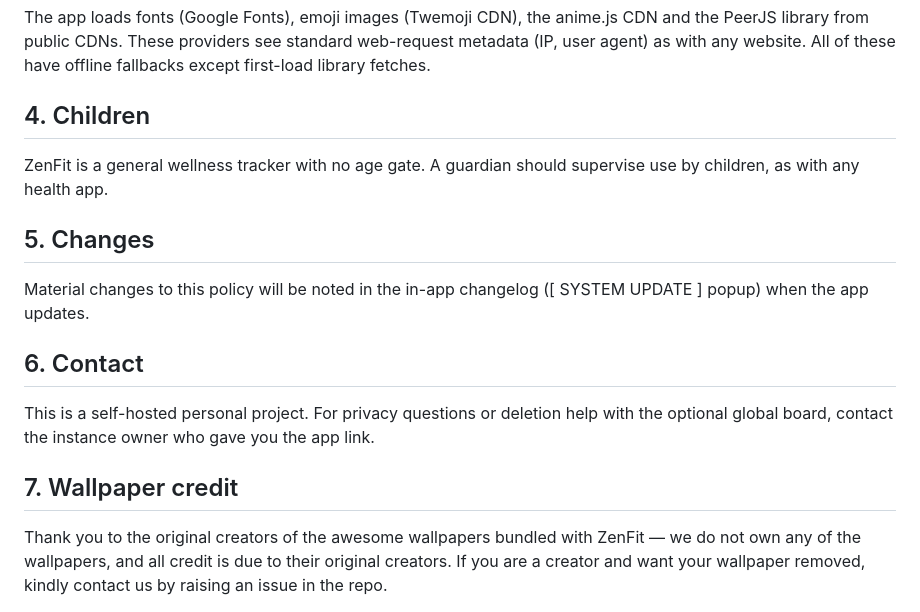
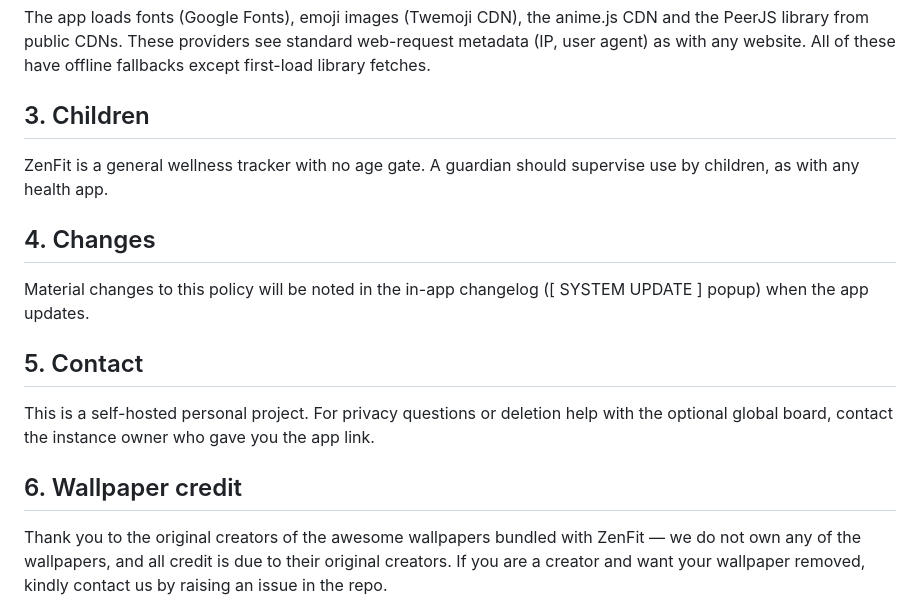
Before and after one commit to darkmoppen003-ai/zenfit, a Markdown page: privacy-policy.md, the part around the change. Drawn GitHub-style.

Commit message:
policy: drop restricted section, renumber

```diff
--- a/privacy-policy.md
+++ b/privacy-policy.md
@@ -60,23 +60,23 @@ CDN and the PeerJS library from public CDNs. These providers see standard
 web-request metadata (IP, user agent) as with any website. All of these have
 offline fallbacks except first-load library fetches.
 
-## 4. Children
+## 3. Children
 
 ZenFit is a general wellness tracker with no age gate. A guardian should
 supervise use by children, as with any health app.
 
-## 5. Changes
+## 4. Changes
 
 Material changes to this policy will be noted in the in-app changelog
 ([ SYSTEM UPDATE ] popup) when the app updates.
 
-## 6. Contact
+## 5. Contact
 
 This is a self-hosted personal project. For privacy questions or deletion
 help with the optional global board, contact the instance owner who gave
 you the app link.
 
-## 7. Wallpaper credit
+## 6. Wallpaper credit
 
 Thank you to the original creators of the awesome wallpapers bundled with
 ZenFit — we do not own any of the wallpapers, and all credit is due to
```
